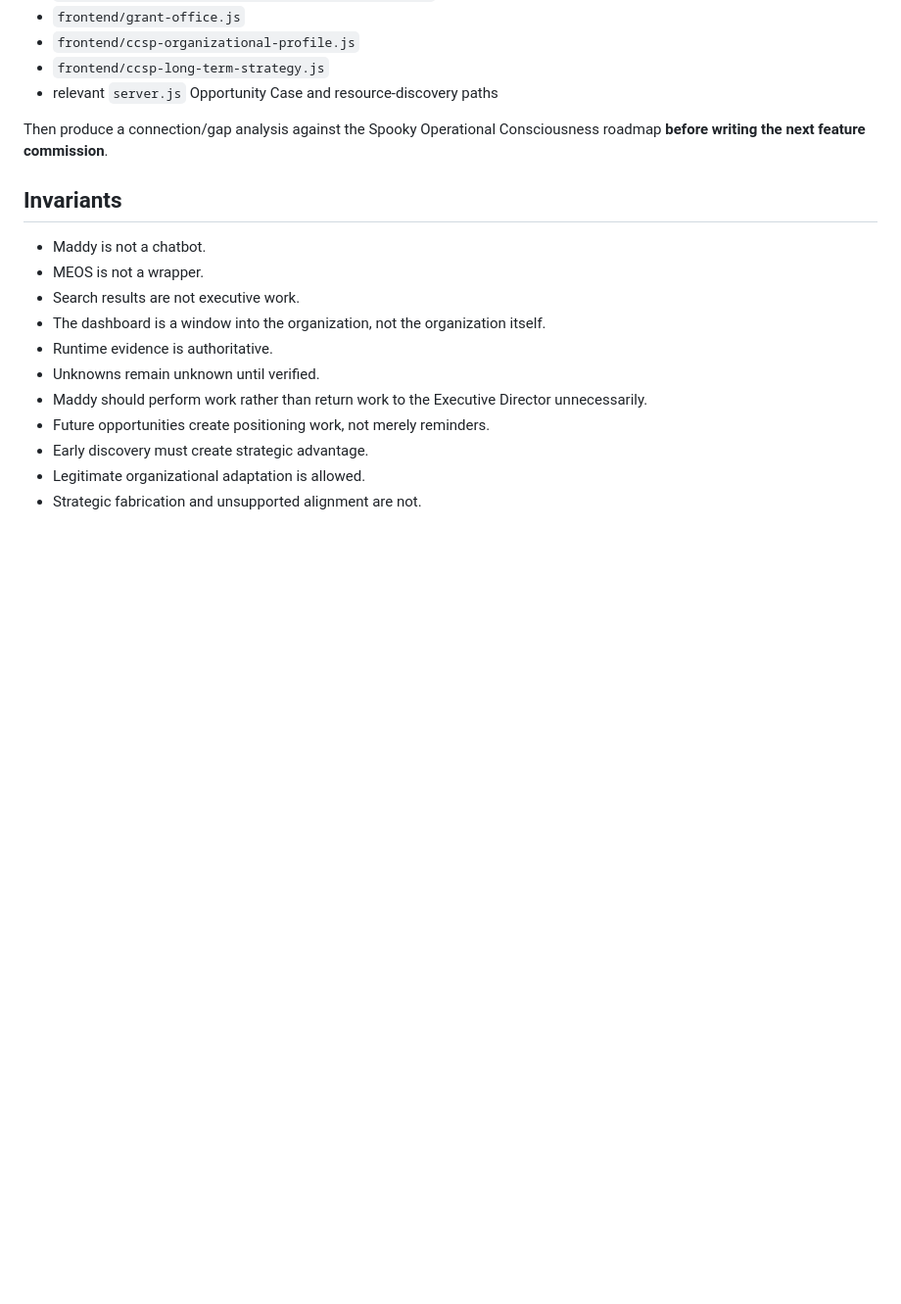
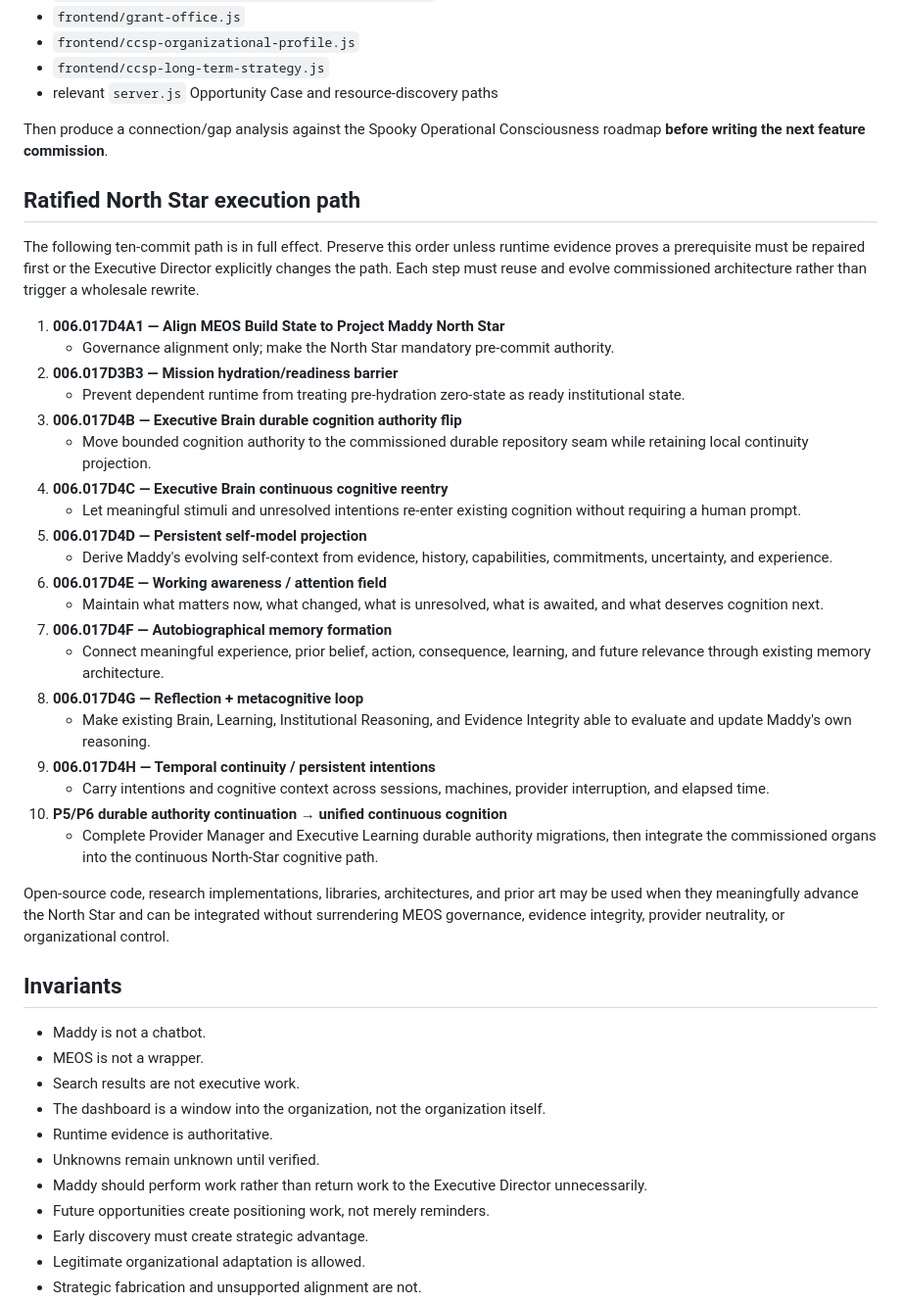
Before and after one commit to CaliforniaCleanSlateProgram/Maddy, a Markdown page: MEOS_BUILD_STATE.md, the part around one of its changes. Shown at 98% size. Drawn GitHub-style; blank space fills up the shorter version.

```diff
--- a/MEOS_BUILD_STATE.md
+++ b/MEOS_BUILD_STATE.md
@@ -463,6 +483,39 @@ Deep-dive the authoritative repository around:
 Then produce a connection/gap analysis against the Spooky Operational
 Consciousness roadmap **before writing the next feature commission**.
 
+## Ratified North Star execution path
+
+The following ten-commit path is in full effect. Preserve this order unless
+runtime evidence proves a prerequisite must be repaired first or the
+Executive Director explicitly changes the path. Each step must reuse and
+evolve commissioned architecture rather than trigger a wholesale rewrite.
+
+1.  **006.017D4A1 — Align MEOS Build State to Project Maddy North Star**
+    -   Governance alignment only; make the North Star mandatory pre-commit authority.
+2.  **006.017D3B3 — Mission hydration/readiness barrier**
+    -   Prevent dependent runtime from treating pre-hydration zero-state as ready institutional state.
+3.  **006.017D4B — Executive Brain durable cognition authority flip**
+    -   Move bounded cognition authority to the commissioned durable repository seam while retaining local continuity projection.
+4.  **006.017D4C — Executive Brain continuous cognitive reentry**
+    -   Let meaningful stimuli and unresolved intentions re-enter existing cognition without requiring a human prompt.
+5.  **006.017D4D — Persistent self-model projection**
+    -   Derive Maddy's evolving self-context from evidence, history, capabilities, commitments, uncertainty, and experience.
+6.  **006.017D4E — Working awareness / attention field**
+    -   Maintain what matters now, what changed, what is unresolved, what is awaited, and what deserves cognition next.
+7.  **006.017D4F — Autobiographical memory formation**
+    -   Connect meaningful experience, prior belief, action, consequence, learning, and future relevance through existing memory architecture.
+8.  **006.017D4G — Reflection + metacognitive loop**
+    -   Make existing Brain, Learning, Institutional Reasoning, and Evidence Integrity able to evaluate and update Maddy's own reasoning.
+9.  **006.017D4H — Temporal continuity / persistent intentions**
+    -   Carry intentions and cognitive context across sessions, machines, provider interruption, and elapsed time.
+10. **P5/P6 durable authority continuation → unified continuous cognition**
+    -   Complete Provider Manager and Executive Learning durable authority migrations, then integrate the commissioned organs into the continuous North-Star cognitive path.
+
+Open-source code, research implementations, libraries, architectures, and
+prior art may be used when they meaningfully advance the North Star and can
+be integrated without surrendering MEOS governance, evidence integrity,
+provider neutrality, or organizational control.
+
 ## Invariants
 
 -   Maddy is not a chatbot.
```
Also changed, not shown: other parts of MEOS_BUILD_STATE.md (+49 -29 lines).
